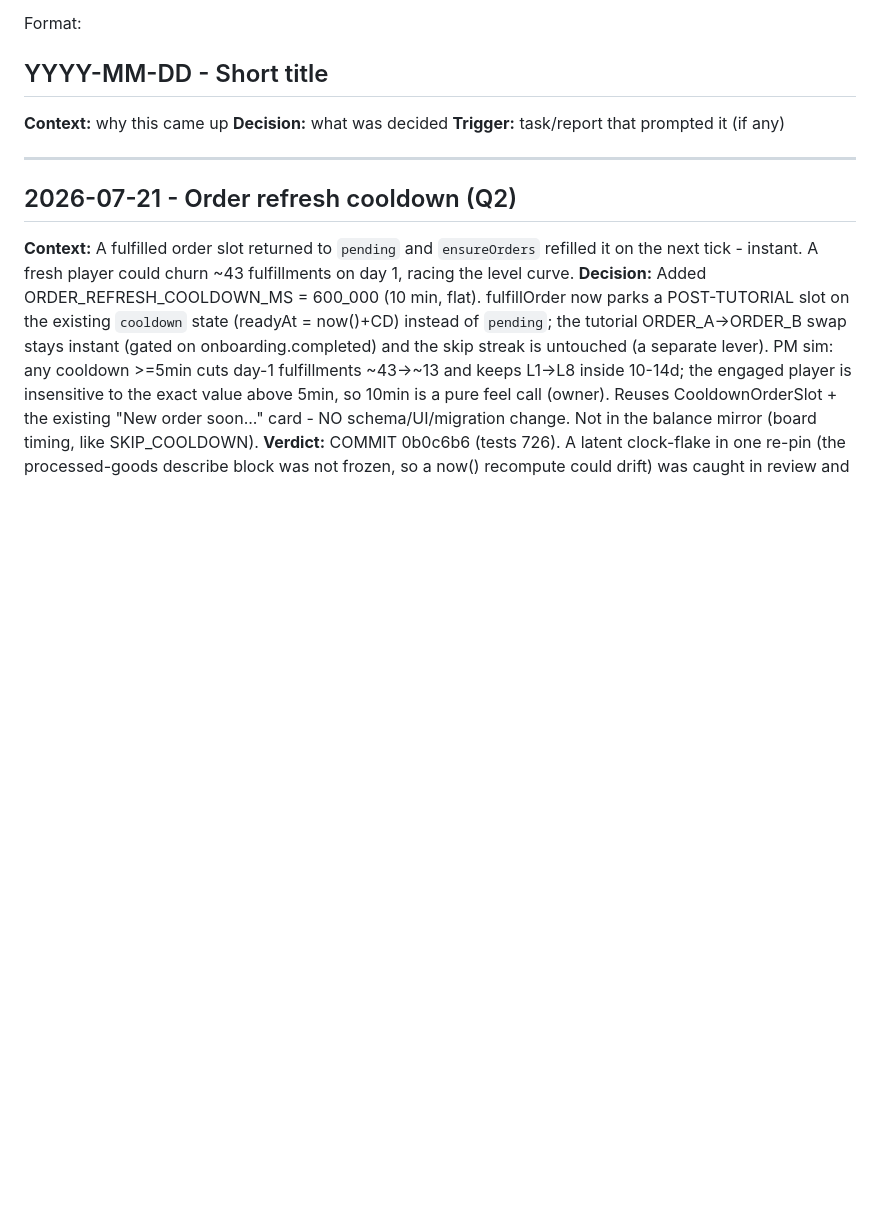
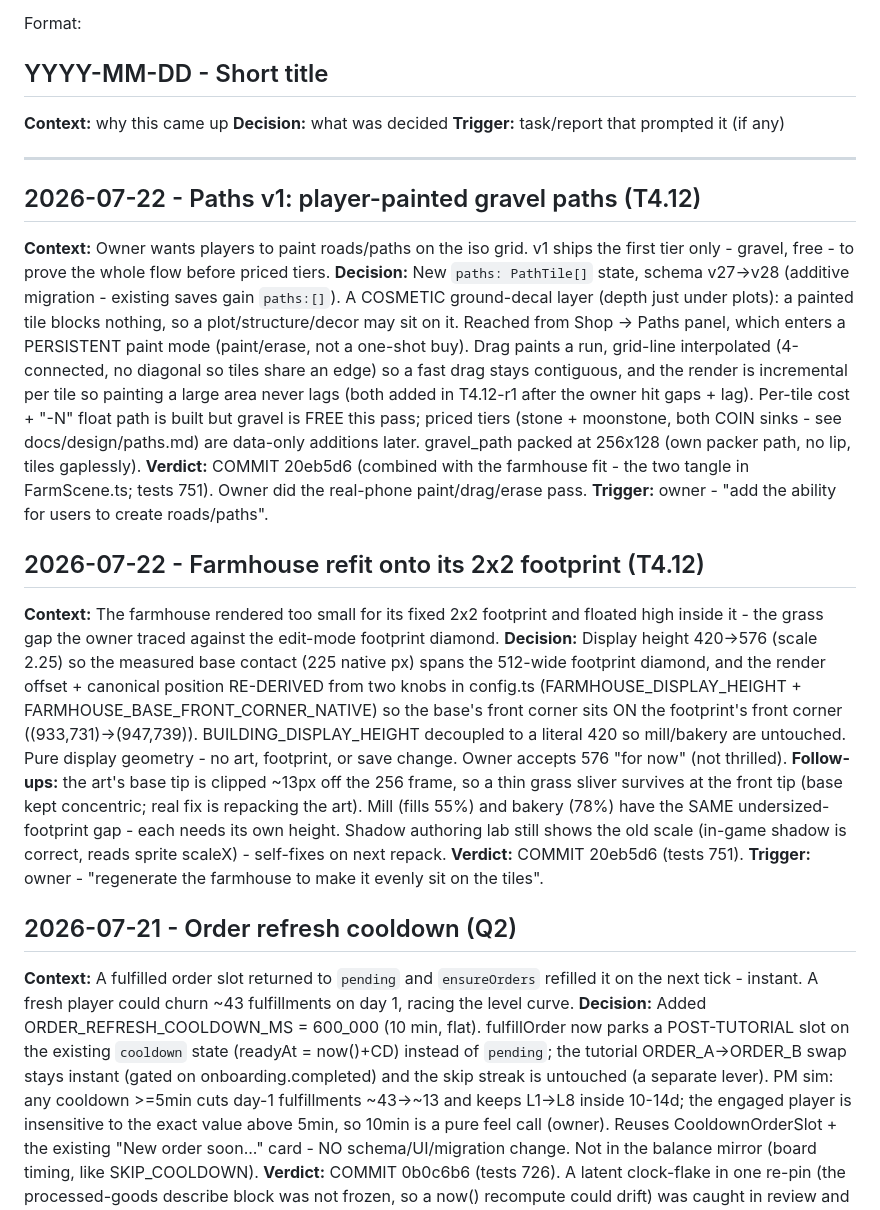
Before and after one commit to robfernandez066/littleacres, a Markdown page: docs/decisions.md, the part around the change. GitHub-like rendering; blank space fills up the shorter version.

Commit message:
docs: log paths v1 + farmhouse fit (T4.12); tests 751, schema v28

```diff
--- a/docs/decisions.md
+++ b/docs/decisions.md
@@ -19,6 +19,19 @@ Format:
 **Trigger:** task/report that prompted it (if any)
 
 ---
+## 2026-07-22 - Paths v1: player-painted gravel paths (T4.12)
+**Context:** Owner wants players to paint roads/paths on the iso grid. v1 ships the first tier only - gravel, free - to prove the whole flow before priced tiers.
+**Decision:** New `paths: PathTile[]` state, schema v27->v28 (additive migration - existing saves gain `paths:[]`). A COSMETIC ground-decal layer (depth just under plots): a painted tile blocks nothing, so a plot/structure/decor may sit on it. Reached from Shop -> Paths panel, which enters a PERSISTENT paint mode (paint/erase, not a one-shot buy). Drag paints a run, grid-line interpolated (4-connected, no diagonal so tiles share an edge) so a fast drag stays contiguous, and the render is incremental per tile so painting a large area never lags (both added in T4.12-r1 after the owner hit gaps + lag). Per-tile cost + "-N" float path is built but gravel is FREE this pass; priced tiers (stone + moonstone, both COIN sinks - see docs/design/paths.md) are data-only additions later. gravel_path packed at 256x128 (own packer path, no lip, tiles gaplessly).
+**Verdict:** COMMIT 20eb5d6 (combined with the farmhouse fit - the two tangle in FarmScene.ts; tests 751). Owner did the real-phone paint/drag/erase pass.
+**Trigger:** owner - "add the ability for users to create roads/paths".
+
+## 2026-07-22 - Farmhouse refit onto its 2x2 footprint (T4.12)
+**Context:** The farmhouse rendered too small for its fixed 2x2 footprint and floated high inside it - the grass gap the owner traced against the edit-mode footprint diamond.
+**Decision:** Display height 420->576 (scale 2.25) so the measured base contact (225 native px) spans the 512-wide footprint diamond, and the render offset + canonical position RE-DERIVED from two knobs in config.ts (FARMHOUSE_DISPLAY_HEIGHT + FARMHOUSE_BASE_FRONT_CORNER_NATIVE) so the base's front corner sits ON the footprint's front corner ((933,731)->(947,739)). BUILDING_DISPLAY_HEIGHT decoupled to a literal 420 so mill/bakery are untouched. Pure display geometry - no art, footprint, or save change. Owner accepts 576 "for now" (not thrilled).
+**Follow-ups:** the art's base tip is clipped ~13px off the 256 frame, so a thin grass sliver survives at the front tip (base kept concentric; real fix is repacking the art). Mill (fills 55%) and bakery (78%) have the SAME undersized-footprint gap - each needs its own height. Shadow authoring lab still shows the old scale (in-game shadow is correct, reads sprite scaleX) - self-fixes on next repack.
+**Verdict:** COMMIT 20eb5d6 (tests 751).
+**Trigger:** owner - "regenerate the farmhouse to make it evenly sit on the tiles".
+
 ## 2026-07-21 - Order refresh cooldown (Q2)
 **Context:** A fulfilled order slot returned to `pending` and `ensureOrders` refilled it on the next tick - instant. A fresh player could churn ~43 fulfillments on day 1, racing the level curve.
 **Decision:** Added ORDER_REFRESH_COOLDOWN_MS = 600_000 (10 min, flat). fulfillOrder now parks a POST-TUTORIAL slot on the existing `cooldown` state (readyAt = now()+CD) instead of `pending`; the tutorial ORDER_A->ORDER_B swap stays instant (gated on onboarding.completed) and the skip streak is untouched (a separate lever). PM sim: any cooldown >=5min cuts day-1 fulfillments ~43->~13 and keeps L1->L8 inside 10-14d; the engaged player is insensitive to the exact value above 5min, so 10min is a pure feel call (owner). Reuses CooldownOrderSlot + the existing "New order soon..." card - NO schema/UI/migration change. Not in the balance mirror (board timing, like SKIP_COOLDOWN).
```
Also changed, not shown: docs/design/paths.md (+1 -1 lines), docs/status.md (+8 -4 lines).
